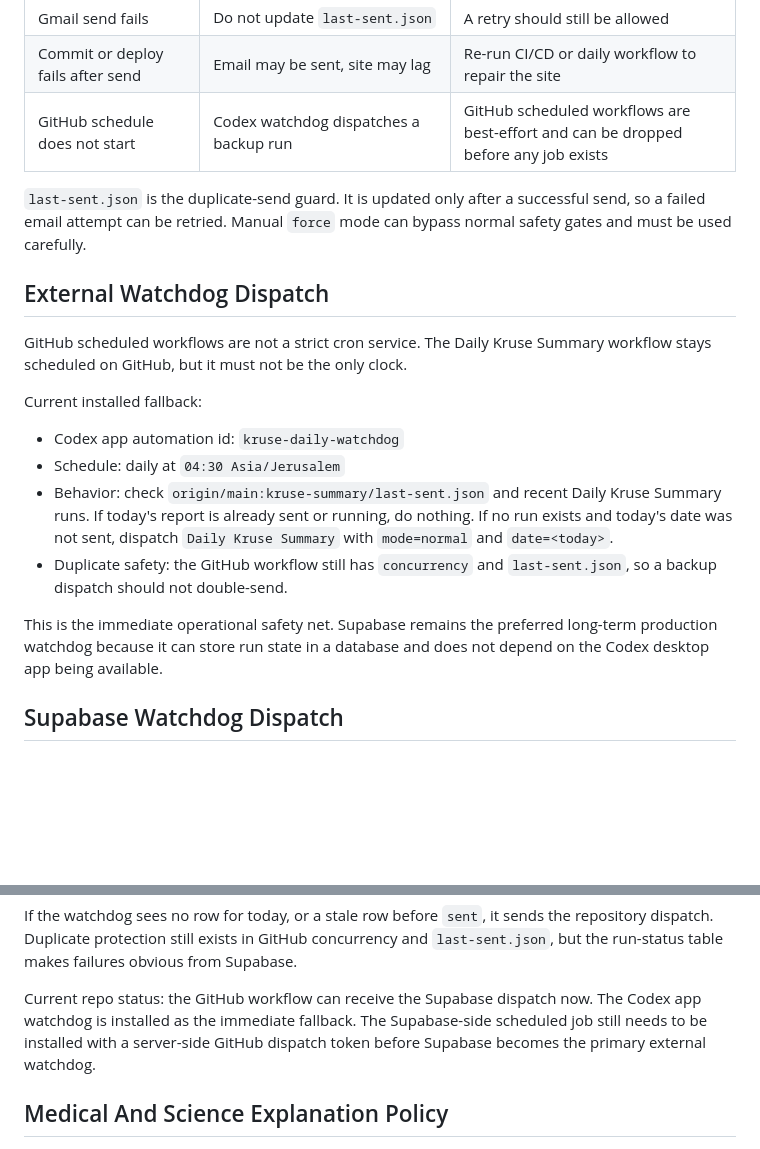
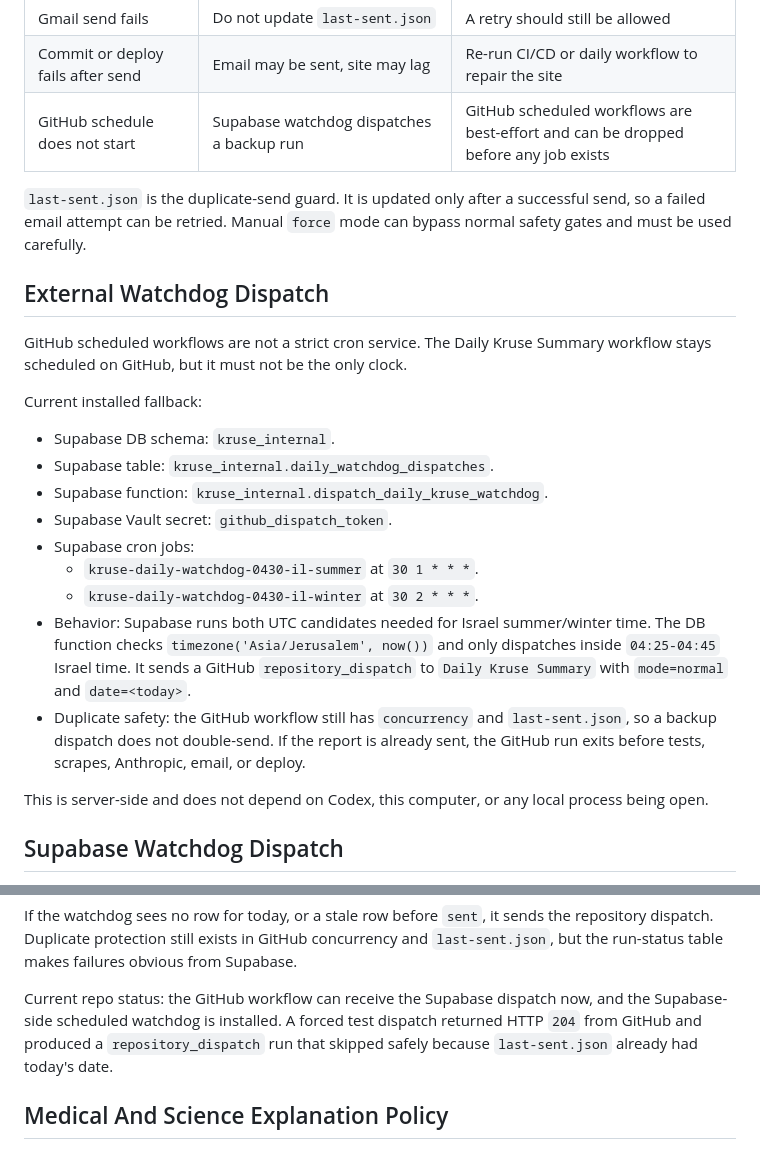
Before and after one commit to guyHouri/kruse-ai-scrape, a Markdown page: DAILY_PIPELINE.md, 2 parts joined by grey strips. Rendered like a GitHub page; blank space fills up the shorter version.

Commit message:
Document Supabase daily watchdog

```diff
--- a/DAILY_PIPELINE.md
+++ b/DAILY_PIPELINE.md
@@ -137,7 +137,7 @@ Failure should be boring and visible.
 | Anthropic omits a selected card source reference | Repair from the selected item, then validate | Keeps strict provenance without failing on recoverable JSON omissions |
 | Gmail send fails | Do not update `last-sent.json` | A retry should still be allowed |
 | Commit or deploy fails after send | Email may be sent, site may lag | Re-run CI/CD or daily workflow to repair the site |
-| GitHub schedule does not start | Codex watchdog dispatches a backup run | GitHub scheduled workflows are best-effort and can be dropped before any job exists |
+| GitHub schedule does not start | Supabase watchdog dispatches a backup run | GitHub scheduled workflows are best-effort and can be dropped before any job exists |
 
 `last-sent.json` is the duplicate-send guard. It is updated only after a
 successful send, so a failed email attempt can be retried. Manual `force` mode
@@ -150,18 +150,25 @@ Summary workflow stays scheduled on GitHub, but it must not be the only clock.
 
 Current installed fallback:
 
-- Codex app automation id: `kruse-daily-watchdog`
-- Schedule: daily at `04:30 Asia/Jerusalem`
-- Behavior: check `origin/main:kruse-summary/last-sent.json` and recent Daily
-  Kruse Summary runs. If today's report is already sent or running, do nothing.
-  If no run exists and today's date was not sent, dispatch
-  `Daily Kruse Summary` with `mode=normal` and `date=<today>`.
+- Supabase DB schema: `kruse_internal`.
+- Supabase table: `kruse_internal.daily_watchdog_dispatches`.
+- Supabase function: `kruse_internal.dispatch_daily_kruse_watchdog`.
+- Supabase Vault secret: `github_dispatch_token`.
+- Supabase cron jobs:
+  - `kruse-daily-watchdog-0430-il-summer` at `30 1 * * *`.
+  - `kruse-daily-watchdog-0430-il-winter` at `30 2 * * *`.
+- Behavior: Supabase runs both UTC candidates needed for Israel summer/winter
+  time. The DB function checks `timezone('Asia/Jerusalem', now())` and only
+  dispatches inside `04:25-04:45` Israel time. It sends a GitHub
+  `repository_dispatch` to `Daily Kruse Summary` with `mode=normal` and
+  `date=<today>`.
 - Duplicate safety: the GitHub workflow still has `concurrency` and
-  `last-sent.json`, so a backup dispatch should not double-send.
+  `last-sent.json`, so a backup dispatch does not double-send. If the report is
+  already sent, the GitHub run exits before tests, scrapes, Anthropic, email, or
+  deploy.
 
-This is the immediate operational safety net. Supabase remains the preferred
-long-term production watchdog because it can store run state in a database and
-does not depend on the Codex desktop app being available.
+This is server-side and does not depend on Codex, this computer, or any local
+process being open.
 
 ## Supabase Watchdog Dispatch
 
@@ -244,10 +251,10 @@ the repository dispatch. Duplicate protection still exists in GitHub
 concurrency and `last-sent.json`, but the run-status table makes failures
 obvious from Supabase.
 
-Current repo status: the GitHub workflow can receive the Supabase dispatch now.
-The Codex app watchdog is installed as the immediate fallback. The Supabase-side
-scheduled job still needs to be installed with a server-side GitHub dispatch
-token before Supabase becomes the primary external watchdog.
+Current repo status: the GitHub workflow can receive the Supabase dispatch now,
+and the Supabase-side scheduled watchdog is installed. A forced test dispatch
+returned HTTP `204` from GitHub and produced a `repository_dispatch` run that
+skipped safely because `last-sent.json` already had today's date.
 
 ## Medical And Science Explanation Policy
 
```
